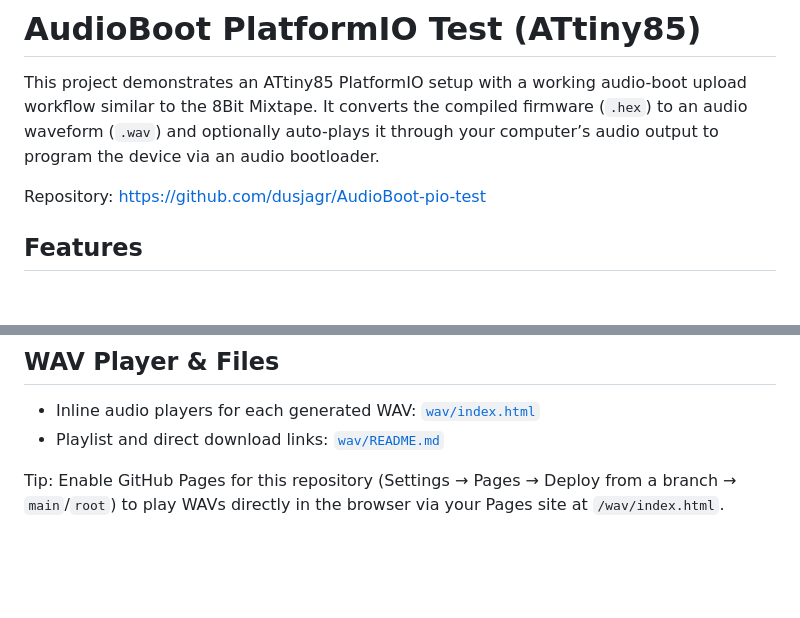
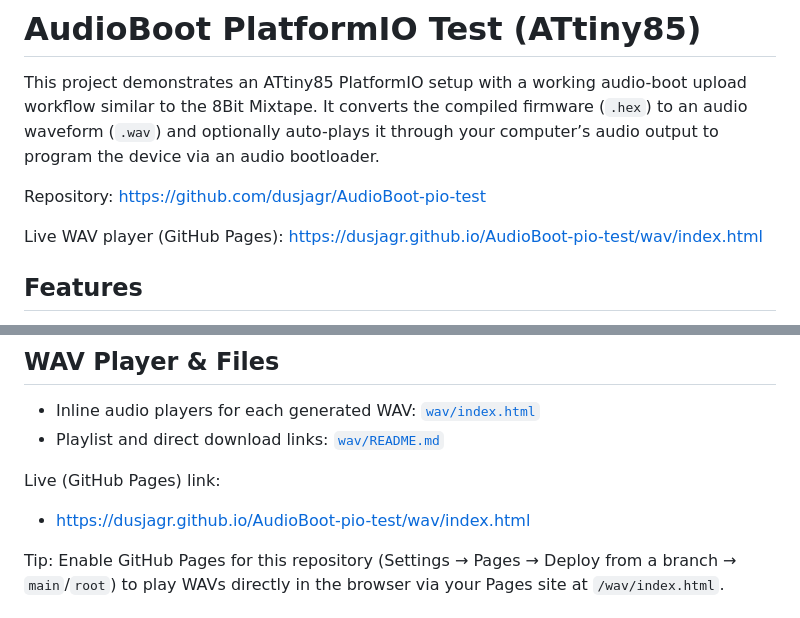
Before and after one commit to dusjagr/AudioBoot-pio-test, a Markdown page: README.md, 2 parts joined by grey strips. Drawn GitHub-style; blank space fills up the shorter version.

Commit message:
minir edit to readme

```diff
--- a/README.md
+++ b/README.md
@@ -3,6 +3,8 @@
 This project demonstrates an ATtiny85 PlatformIO setup with a working audio-boot upload workflow similar to the 8Bit Mixtape. It converts the compiled firmware (`.hex`) to an audio waveform (`.wav`) and optionally auto-plays it through your computer’s audio output to program the device via an audio bootloader.
 
 Repository: https://github.com/dusjagr/AudioBoot-pio-test
+
+Live WAV player (GitHub Pages): https://dusjagr.github.io/AudioBoot-pio-test/wav/index.html
 
 ## Features
 
@@ -92,6 +94,10 @@ Or change `hex2wav_player_cmd` to another player.
 - Inline audio players for each generated WAV: [`wav/index.html`](./wav/index.html)
 - Playlist and direct download links: [`wav/README.md`](./wav/README.md)
 
+Live (GitHub Pages) link:
+
+- https://dusjagr.github.io/AudioBoot-pio-test/wav/index.html
+
 Tip: Enable GitHub Pages for this repository (Settings → Pages → Deploy from a branch → `main`/`root`) to play WAVs directly in the browser via your Pages site at `/wav/index.html`.
 
 ## Troubleshooting
```
